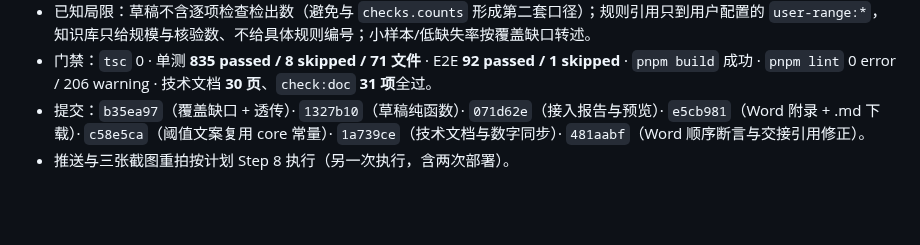
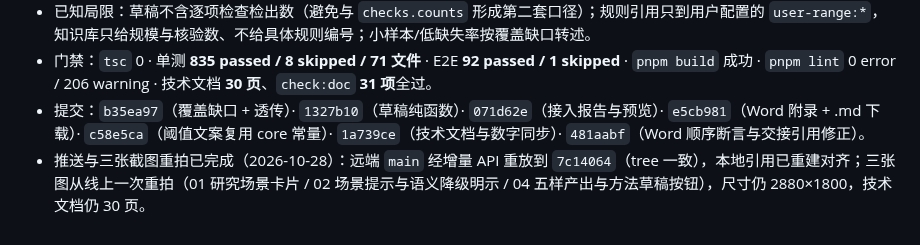
Before and after one commit to HUA-T-SVG/AI-web, a Markdown page: docs/开发交接说明.md, the part around the change. Rendered like a GitHub page; blank space fills up the shorter version.

Commit message:
docs: 三张线上截图重拍（场景入口 / 场景提示与语义降级明示 / 五样产出）

```diff
--- a/docs/开发交接说明.md
+++ b/docs/开发交接说明.md
@@ -1754,4 +1754,4 @@ node_modules/.bin/vitest.cmd run src/scriptgen/pandas-runtime.test.ts   # 期望
 - 已知局限：草稿不含逐项检查检出数（避免与 `checks.counts` 形成第二套口径）；规则引用只到用户配置的 `user-range:*`，知识库只给规模与核验数、不给具体规则编号；小样本/低缺失率按覆盖缺口转述。
 - 门禁：`tsc` 0 · 单测 **835 passed / 8 skipped / 71 文件** · E2E **92 passed / 1 skipped** · `pnpm build` 成功 · `pnpm lint` 0 error / 206 warning · 技术文档 **30 页**、`check:doc` **31 项**全过。
 - 提交：`b35ea97`（覆盖缺口 + 透传）· `1327b10`（草稿纯函数）· `071d62e`（接入报告与预览）· `e5cb981`（Word 附录 + .md 下载）· `c58e5ca`（阈值文案复用 core 常量）· `1a739ce`（技术文档与数字同步）· `481aabf`（Word 顺序断言与交接引用修正）。
-- 推送与三张截图重拍按计划 Step 8 执行（另一次执行，含两次部署）。
+- 推送与三张截图重拍已完成（2026-10-28）：远端 `main` 经增量 API 重放到 `7c14064`（tree 一致），本地引用已重建对齐；三张图从线上一次重拍（01 研究场景卡片 / 02 场景提示与语义降级明示 / 04 五样产出与方法草稿按钮），尺寸仍 2880×1800，技术文档仍 30 页。
```
Also changed, not shown: docs/技术文档.md (+2 -2 lines), docs/images/01-import.png, docs/images/02-check.png, docs/images/04-export.png, 2 other files.
